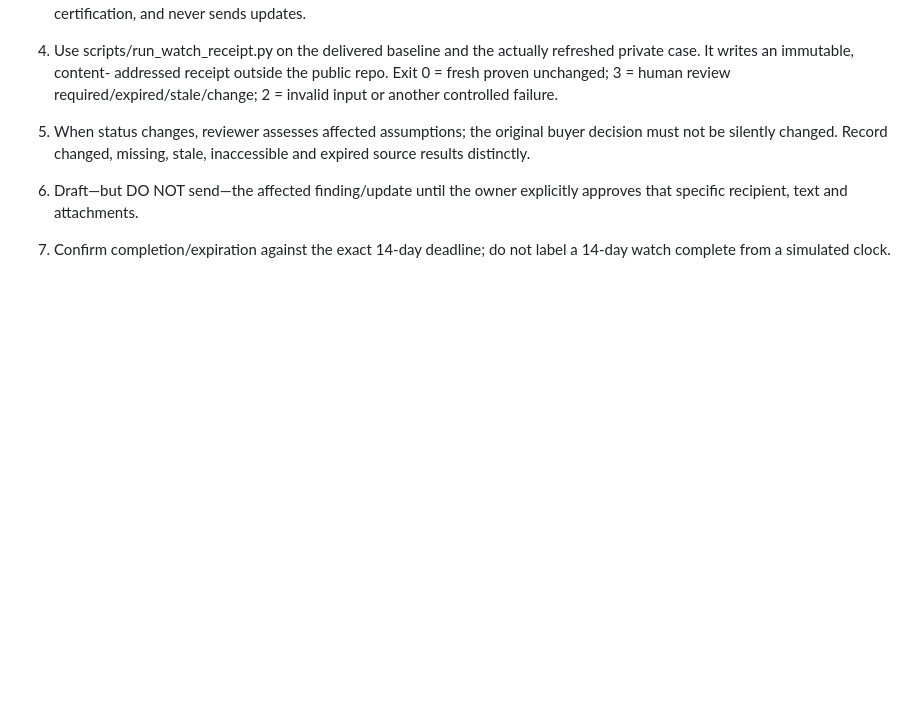
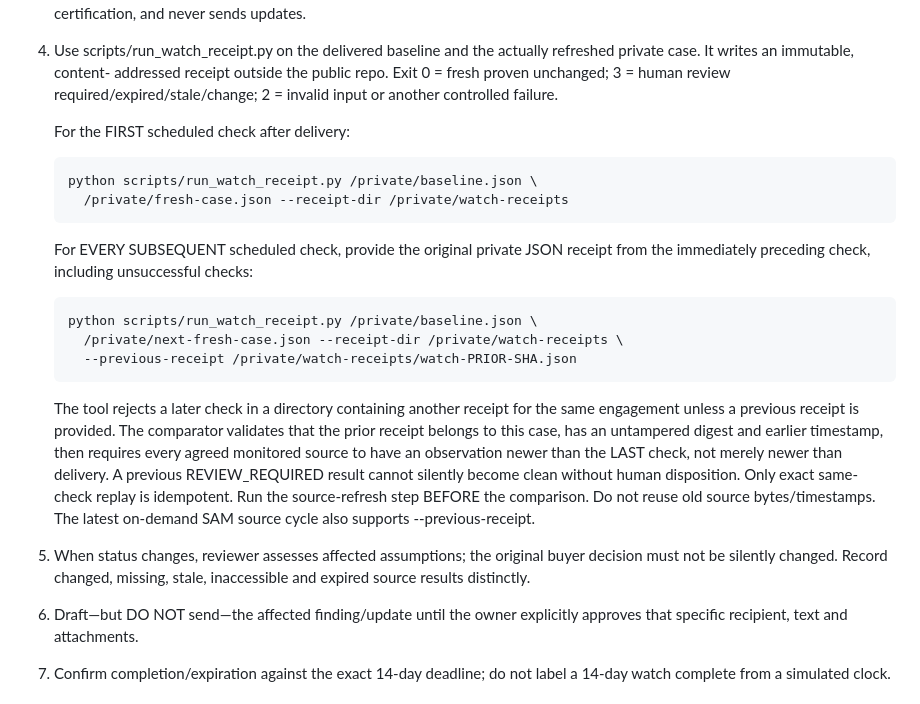
Before and after one commit to P00NSMASHER/capturebrief, a Markdown page: FIRST-PILOT-OPERATOR-RUNBOOK.md, the part around the change. Rendered like a GitHub page; blank space fills up the shorter version.

Commit message:
docs(watch): require previous receipt for every scheduled follow-up to avoid false clean

```diff
--- a/FIRST-PILOT-OPERATOR-RUNBOOK.md
+++ b/FIRST-PILOT-OPERATOR-RUNBOOK.md
@@ -101,6 +101,30 @@ software QA into first-customer validation or change any customer terms.
    addressed receipt outside the public repo. Exit 0 = fresh proven
    unchanged; 3 = human review required/expired/stale/change; 2 =
    invalid input or another controlled failure.
+
+   For the FIRST scheduled check after delivery:
+
+       python scripts/run_watch_receipt.py /private/baseline.json \
+         /private/fresh-case.json --receipt-dir /private/watch-receipts
+
+   For EVERY SUBSEQUENT scheduled check, provide the original private JSON
+   receipt from the immediately preceding check, including unsuccessful
+   checks:
+
+       python scripts/run_watch_receipt.py /private/baseline.json \
+         /private/next-fresh-case.json --receipt-dir /private/watch-receipts \
+         --previous-receipt /private/watch-receipts/watch-PRIOR-SHA.json
+
+   The tool rejects a later check in a directory containing another
+   receipt for the same engagement unless a previous receipt is provided.
+   The comparator validates that the prior receipt belongs to this case,
+   has an untampered digest and earlier timestamp, then requires every
+   agreed monitored source to have an observation newer than the LAST
+   check, not merely newer than delivery. A previous REVIEW_REQUIRED
+   result cannot silently become clean without human disposition.
+   Only exact same-check replay is idempotent. Run the source-refresh
+   step BEFORE the comparison. Do not reuse old source bytes/timestamps.
+   The latest on-demand SAM source cycle also supports --previous-receipt.
 5. When status changes, reviewer assesses affected assumptions; the
    original buyer decision must not be silently changed. Record changed,
    missing, stale, inaccessible and expired source results distinctly.
```
